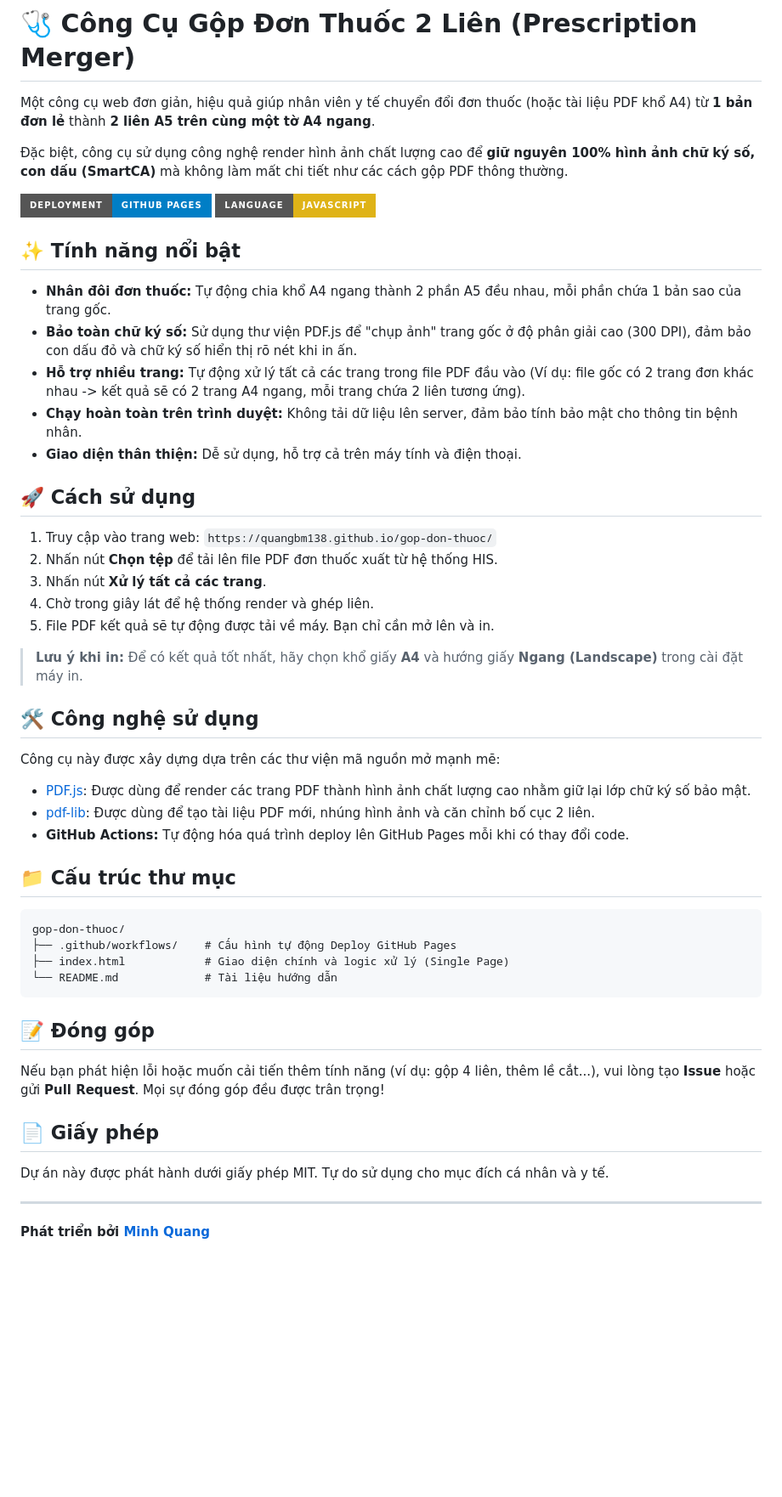
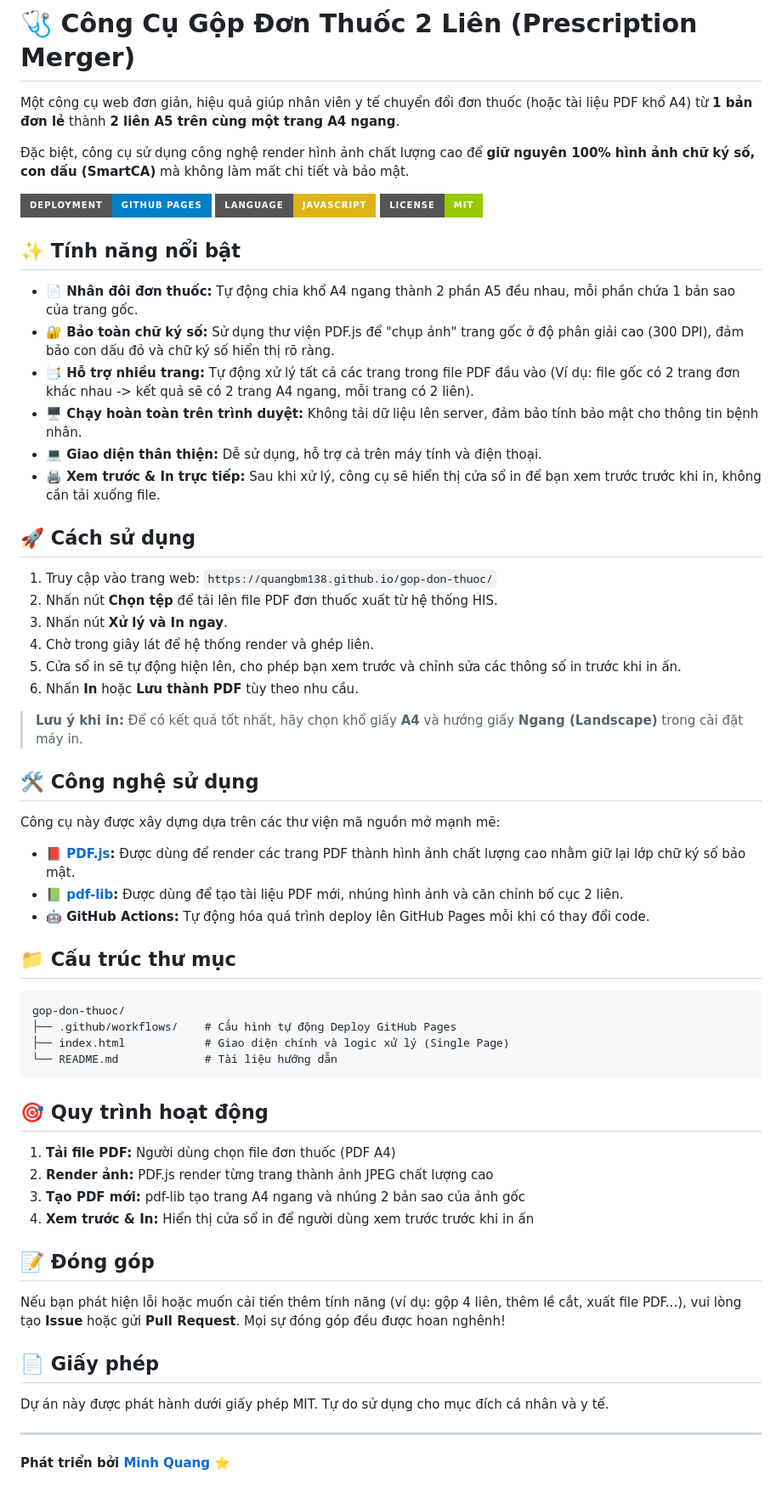
Before and after one commit to QuangBM138/gop-don-thuoc, a Markdown page: README.md, the part around the change. Shown at 85% size. Drawn GitHub-style; badges without logos; blank space fills up the shorter version.

Commit message:
docs: Update README with new print preview feature and add icons

````diff
--- a/README.md
+++ b/README.md
@@ -1,36 +1,40 @@
 # 🩺 Công Cụ Gộp Đơn Thuốc 2 Liên (Prescription Merger)
 
-Một công cụ web đơn giản, hiệu quả giúp nhân viên y tế chuyển đổi đơn thuốc (hoặc tài liệu PDF khổ A4) từ **1 bản đơn lẻ** thành **2 liên A5 trên cùng một tờ A4 ngang**.
+Một công cụ web đơn giản, hiệu quả giúp nhân viên y tế chuyển đổi đơn thuốc (hoặc tài liệu PDF khổ A4) từ **1 bản đơn lẻ** thành **2 liên A5 trên cùng một trang A4 ngang**.
 
-Đặc biệt, công cụ sử dụng công nghệ render hình ảnh chất lượng cao để **giữ nguyên 100% hình ảnh chữ ký số, con dấu (SmartCA)** mà không làm mất chi tiết như các cách gộp PDF thông thường.
+Đặc biệt, công cụ sử dụng công nghệ render hình ảnh chất lượng cao để **giữ nguyên 100% hình ảnh chữ ký số, con dấu (SmartCA)** mà không làm mất chi tiết và bảo mật.
 
 ![GitHub Pages](https://img.shields.io/badge/Deployment-GitHub%20Pages-blue?style=for-the-badge&logo=github)
 ![JavaScript](https://img.shields.io/badge/Language-JavaScript-yellow?style=for-the-badge&logo=javascript)
+![MIT License](https://img.shields.io/badge/License-MIT-green?style=for-the-badge)
 
 ## ✨ Tính năng nổi bật
 
-* **Nhân đôi đơn thuốc:** Tự động chia khổ A4 ngang thành 2 phần A5 đều nhau, mỗi phần chứa 1 bản sao của trang gốc.
-* **Bảo toàn chữ ký số:** Sử dụng thư viện PDF.js để "chụp ảnh" trang gốc ở độ phân giải cao (300 DPI), đảm bảo con dấu đỏ và chữ ký số hiển thị rõ nét khi in ấn.
-* **Hỗ trợ nhiều trang:** Tự động xử lý tất cả các trang trong file PDF đầu vào (Ví dụ: file gốc có 2 trang đơn khác nhau -> kết quả sẽ có 2 trang A4 ngang, mỗi trang chứa 2 liên tương ứng).
-* **Chạy hoàn toàn trên trình duyệt:** Không tải dữ liệu lên server, đảm bảo tính bảo mật cho thông tin bệnh nhân.
-* **Giao diện thân thiện:** Dễ sử dụng, hỗ trợ cả trên máy tính và điện thoại.
+* **📄 Nhân đôi đơn thuốc:** Tự động chia khổ A4 ngang thành 2 phần A5 đều nhau, mỗi phần chứa 1 bản sao của trang gốc.
+* **🔐 Bảo toàn chữ ký số:** Sử dụng thư viện PDF.js để "chụp ảnh" trang gốc ở độ phân giải cao (300 DPI), đảm bảo con dấu đỏ và chữ ký số hiển thị rõ ràng.
+* **📑 Hỗ trợ nhiều trang:** Tự động xử lý tất cả các trang trong file PDF đầu vào (Ví dụ: file gốc có 2 trang đơn khác nhau -> kết quả sẽ có 2 trang A4 ngang, mỗi trang có 2 liên).
+* **🖥️ Chạy hoàn toàn trên trình duyệt:** Không tải dữ liệu lên server, đảm bảo tính bảo mật cho thông tin bệnh nhân.
+* **💻 Giao diện thân thiện:** Dễ sử dụng, hỗ trợ cả trên máy tính và điện thoại.
+* **🖨️ Xem trước & In trực tiếp:** Sau khi xử lý, công cụ sẽ hiển thị cửa sổ in để bạn xem trước trước khi in, không cần tải xuống file.
 
 ## 🚀 Cách sử dụng
 
 1.  Truy cập vào trang web: `https://quangbm138.github.io/gop-don-thuoc/`
 2.  Nhấn nút **Chọn tệp** để tải lên file PDF đơn thuốc xuất từ hệ thống HIS.
-3.  Nhấn nút **Xử lý tất cả các trang**.
+3.  Nhấn nút **Xử lý và In ngay**.
 4.  Chờ trong giây lát để hệ thống render và ghép liên.
-5.  File PDF kết quả sẽ tự động được tải về máy. Bạn chỉ cần mở lên và in.
+5.  Cửa sổ in sẽ tự động hiện lên, cho phép bạn xem trước và chỉnh sửa các thông số in trước khi in ấn.
+6.  Nhấn **In** hoặc **Lưu thành PDF** tùy theo nhu cầu.
 
 > **Lưu ý khi in:** Để có kết quả tốt nhất, hãy chọn khổ giấy **A4** và hướng giấy **Ngang (Landscape)** trong cài đặt máy in.
 
 ## 🛠 Công nghệ sử dụng
 
 Công cụ này được xây dựng dựa trên các thư viện mã nguồn mở mạnh mẽ:
-* [PDF.js](https://mozilla.github.io/pdf.js/): Được dùng để render các trang PDF thành hình ảnh chất lượng cao nhằm giữ lại lớp chữ ký số bảo mật.
-* [pdf-lib](https://pdf-lib.js.org/): Được dùng để tạo tài liệu PDF mới, nhúng hình ảnh và căn chỉnh bố cục 2 liên.
-* **GitHub Actions:** Tự động hóa quá trình deploy lên GitHub Pages mỗi khi có thay đổi code.
+
+* **📕 [PDF.js](https://mozilla.github.io/pdf.js/):** Được dùng để render các trang PDF thành hình ảnh chất lượng cao nhằm giữ lại lớp chữ ký số bảo mật.
+* **📗 [pdf-lib](https://pdf-lib.js.org/):** Được dùng để tạo tài liệu PDF mới, nhúng hình ảnh và căn chỉnh bố cục 2 liên.
+* **🤖 GitHub Actions:** Tự động hóa quá trình deploy lên GitHub Pages mỗi khi có thay đổi code.
 
 ## 📁 Cấu trúc thư mục
 
@@ -41,13 +45,21 @@ gop-don-thuoc/
 └── README.md             # Tài liệu hướng dẫn
 ```
 
+## 🎯 Quy trình hoạt động
+
+1. **Tải file PDF:** Người dùng chọn file đơn thuốc (PDF A4)
+2. **Render ảnh:** PDF.js render từng trang thành ảnh JPEG chất lượng cao
+3. **Tạo PDF mới:** pdf-lib tạo trang A4 ngang và nhúng 2 bản sao của ảnh gốc
+4. **Xem trước & In:** Hiển thị cửa sổ in để người dùng xem trước trước khi in ấn
+
 ## 📝 Đóng góp
 
-Nếu bạn phát hiện lỗi hoặc muốn cải tiến thêm tính năng (ví dụ: gộp 4 liên, thêm lề cắt...), vui lòng tạo **Issue** hoặc gửi **Pull Request**. Mọi sự đóng góp đều được trân trọng!
+Nếu bạn phát hiện lỗi hoặc muốn cải tiến thêm tính năng (ví dụ: gộp 4 liên, thêm lề cắt, xuất file PDF...), vui lòng tạo **Issue** hoặc gửi **Pull Request**. Mọi sự đóng góp đều được hoan nghênh!
 
 ## 📄 Giấy phép
 
 Dự án này được phát hành dưới giấy phép MIT. Tự do sử dụng cho mục đích cá nhân và y tế.
 
 ---
-**Phát triển bởi [Minh Quang](https://github.com/quangbm138)**
+
+**Phát triển bởi [Minh Quang](https://github.com/quangbm138)** ⭐
````
